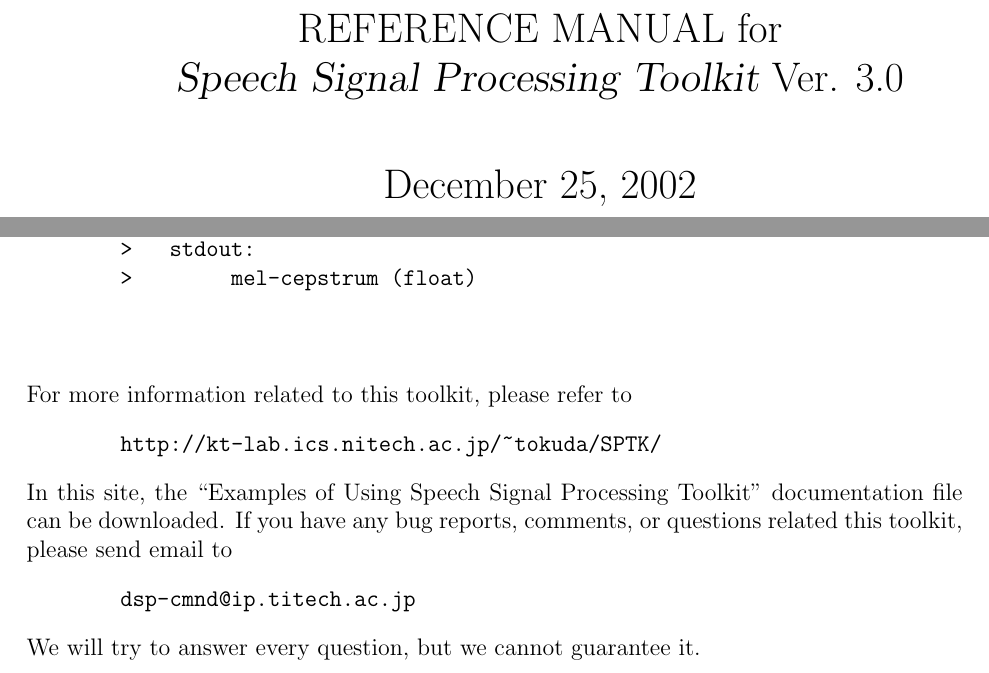
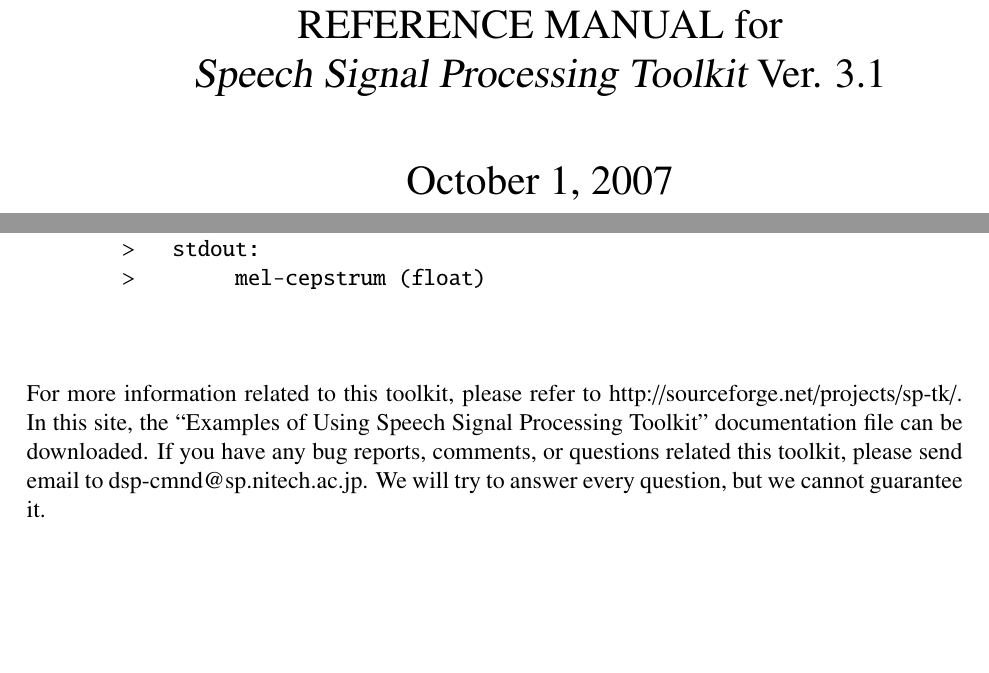
Before and after one commit to celsius/sptk, a LaTeX book (doc/ref_e/main.tex): two parts of pages 1 and 2 of 168 before the commit and two parts of pages 1 and 2 of 170 after it, joined at a grey line, cut so that both start at the same text, the shorter picture padded with empty space. Compiled offline with LaTeX, dvips and Ghostscript.

Commit message:
Add configure script and Makefile.in.  Remove Makefile.  Add .cvsignore.  Fix fftcep.tex, mgc2mgc.tex, and mgc2sp.tex.  Use href to link texts to SPTK website and mailing list.

```diff
--- a/doc/ref_e/main.tex
+++ b/doc/ref_e/main.tex
@@ -42,6 +42,8 @@
 \usepackage{makeidx}
 \usepackage{natbib}
 \usepackage{cmndref}
+\usepackage{times}
+\usepackage{txfonts}
 
 \usepackage[dvips,
         dvipdfm,
@@ -90,8 +92,8 @@
  \begin{center}
 	\LARGE
 	{\rm REFERENCE MANUAL for} \\
-	{\sl Speech Signal Processing Toolkit} Ver. 3.0 \\[10mm]
-	{\rm December 25, 2002}
+	{\sl Speech Signal Processing Toolkit} Ver. 3.1 \\[10mm]
+	{\rm October 1, 2007}
  \end{center}
 \vspace*{\fill}
 \vspace*{\fill}
@@ -134,17 +136,13 @@
 \noindent
 For more information related to this toolkit,
 please refer to
-\begin{quote}
-\verb!http://kt-lab.ics.nitech.ac.jp/~tokuda/SPTK/!
-\end{quote}
+\href{http://sourceforge.net/projects/sp-tk/}{http://sourceforge.net/projects/sp-tk/}.
 In this site, the
 ``Examples of Using Speech Signal Processing Toolkit''
 documentation file can be downloaded.
 If you have any bug reports, comments, or questions
 related this toolkit, please send email to
-\begin{quote}
-\verb!dsp-cmnd@ip.titech.ac.jp!
-\end{quote}
+\href{mailto:dsp-cmnd@sp.nitech.ac.jp}{dsp-cmnd@sp.nitech.ac.jp}.
 We will try to answer every question, but we cannot guarantee it.
 \end{titlepage}
 
```
Also changed, not shown: doc/ref_e/fftcep.tex (+2 -2 lines), doc/ref_e/mgc2mgc.tex (+1 -1 lines), doc/ref_e/mgc2sp.tex (+1 -1 lines), doc/ref_e/main.tex (1 more changed lines), 5 other files.
